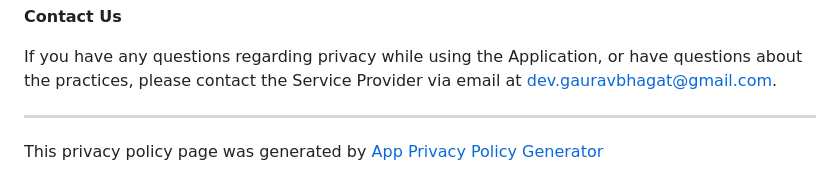
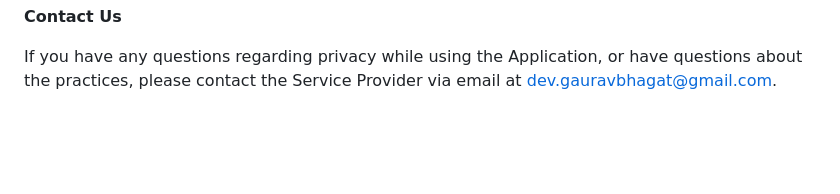
Before and after one commit to gauravbhagat-codes/my-app-privacy-policy, a Markdown page: README.md, the part around the change. GitHub-like rendering; blank space fills up the shorter version.

Commit message:
Update contact information in README.md

```diff
--- a/README.md
+++ b/README.md
@@ -100,7 +100,3 @@ Where processing is based on consent, you provide that consent by affirmatively
 **Contact Us**
 
 If you have any questions regarding privacy while using the Application, or have questions about the practices, please contact the Service Provider via email at dev.gauravbhagat@gmail.com.
-
-* * *
-
-<span>This privacy policy page was generated by</span> [App Privacy Policy Generator](https://app-privacy-policy-generator.nisrulz.com/)
```
